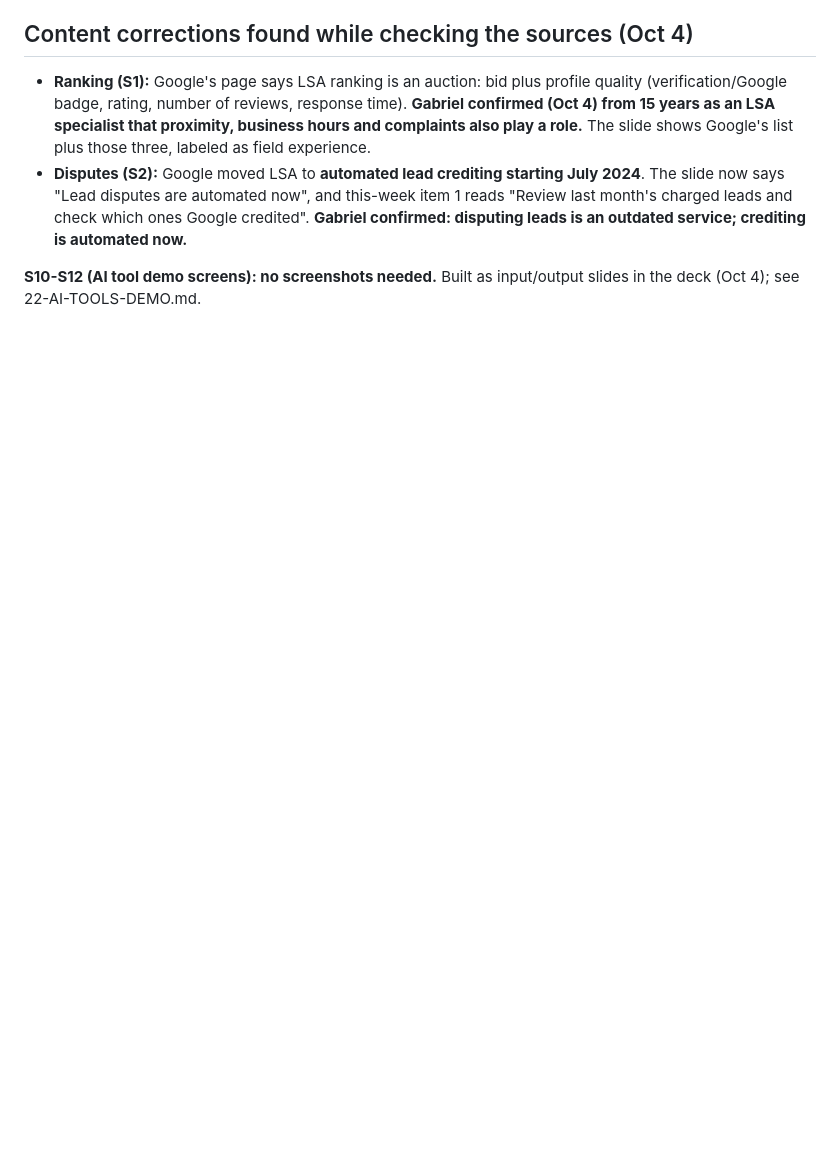
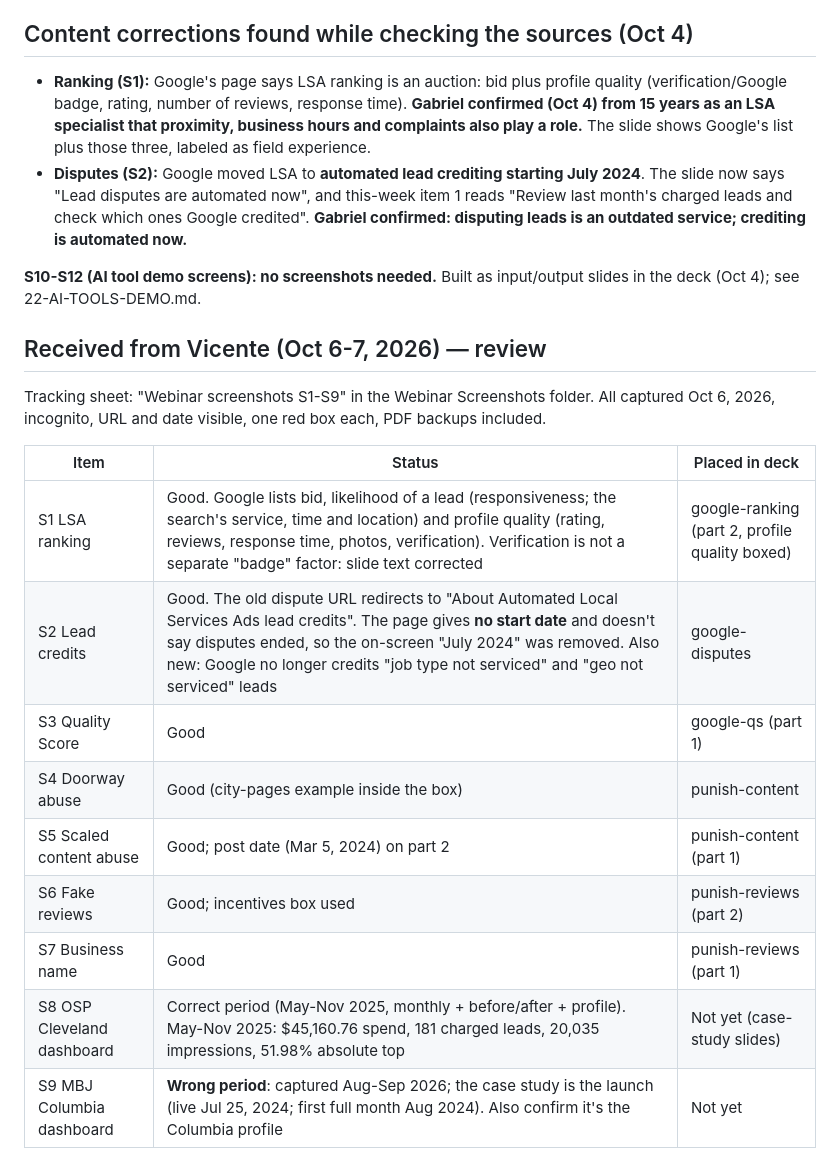
Before and after one commit to gs768/my-project, a Markdown page: webinar/15-SCREENSHOT-LIST.md, the part around the change. GitHub-like rendering; blank space fills up the shorter version.

Commit message:
Webinar: Vicente's screenshots reviewed and placed (S1-S7); S9 period flagged
Co-Authored-By: Claude Opus 5.5 <noreply@anthropic.com>
Claude-Session: https://claude.ai/code/session_014bM7sV5qYgxVLuD84Wd3rX

```diff
--- a/webinar/15-SCREENSHOT-LIST.md
+++ b/webinar/15-SCREENSHOT-LIST.md
@@ -38,3 +38,19 @@ Rules for every Google page: full-page capture with the **URL and date visible**
 
 
 **S10-S12 (AI tool demo screens): no screenshots needed.** Built as input/output slides in the deck (Oct 4); see 22-AI-TOOLS-DEMO.md.
+
+
+## Received from Vicente (Oct 6-7, 2026) — review
+Tracking sheet: "Webinar screenshots S1-S9" in the Webinar Screenshots folder. All captured Oct 6, 2026, incognito, URL and date visible, one red box each, PDF backups included.
+
+| Item | Status | Placed in deck |
+|---|---|---|
+| S1 LSA ranking | Good. Google lists bid, likelihood of a lead (responsiveness; the search's service, time and location) and profile quality (rating, reviews, response time, photos, verification). Verification is not a separate "badge" factor: slide text corrected | google-ranking (part 2, profile quality boxed) |
+| S2 Lead credits | Good. The old dispute URL redirects to "About Automated Local Services Ads lead credits". The page gives **no start date** and doesn't say disputes ended, so the on-screen "July 2024" was removed. Also new: Google no longer credits "job type not serviced" and "geo not serviced" leads | google-disputes |
+| S3 Quality Score | Good | google-qs (part 1) |
+| S4 Doorway abuse | Good (city-pages example inside the box) | punish-content |
+| S5 Scaled content abuse | Good; post date (Mar 5, 2024) on part 2 | punish-content (part 1) |
+| S6 Fake reviews | Good; incentives box used | punish-reviews (part 2) |
+| S7 Business name | Good | punish-reviews (part 1) |
+| S8 OSP Cleveland dashboard | Correct period (May-Nov 2025, monthly + before/after + profile). May-Nov 2025: $45,160.76 spend, 181 charged leads, 20,035 impressions, 51.98% absolute top | Not yet (case-study slides) |
+| S9 MBJ Columbia dashboard | **Wrong period**: captured Aug-Sep 2026; the case study is the launch (live Jul 25, 2024; first full month Aug 2024). Also confirm it's the Columbia profile | Not yet |
```
